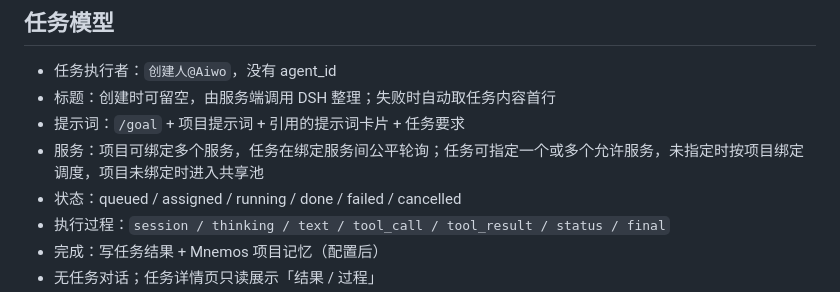
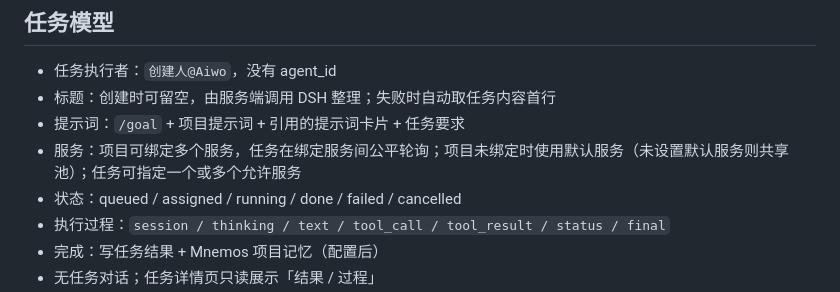
Before and after one commit to yechao666/Ryan, a Markdown page: README.md, the part around the change. Drawn GitHub-style.

```diff
--- a/README.md
+++ b/README.md
@@ -101,7 +101,7 @@ node integrations/aiwo-instance/agent.mjs \
 - 任务执行者：`创建人@Aiwo`，没有 agent_id
 - 标题：创建时可留空，由服务端调用 DSH 整理；失败时自动取任务内容首行
 - 提示词：`/goal` + 项目提示词 + 引用的提示词卡片 + 任务要求
-- 服务：项目可绑定多个服务，任务在绑定服务间公平轮询；任务可指定一个或多个允许服务，未指定时按项目绑定调度，项目未绑定时进入共享池
+- 服务：项目可绑定多个服务，任务在绑定服务间公平轮询；项目未绑定时使用默认服务（未设置默认服务则共享池）；任务可指定一个或多个允许服务
 - 状态：queued / assigned / running / done / failed / cancelled
 - 执行过程：`session / thinking / text / tool_call / tool_result / status / final`
 - 完成：写任务结果 + Mnemos 项目记忆（配置后）
```
Also changed, not shown: docs/api.md (+1 -0 lines), docs/architecture.md (+1 -1 lines), docs/screenshots/24-aiwo-default-service.png (added), 8 other files.
